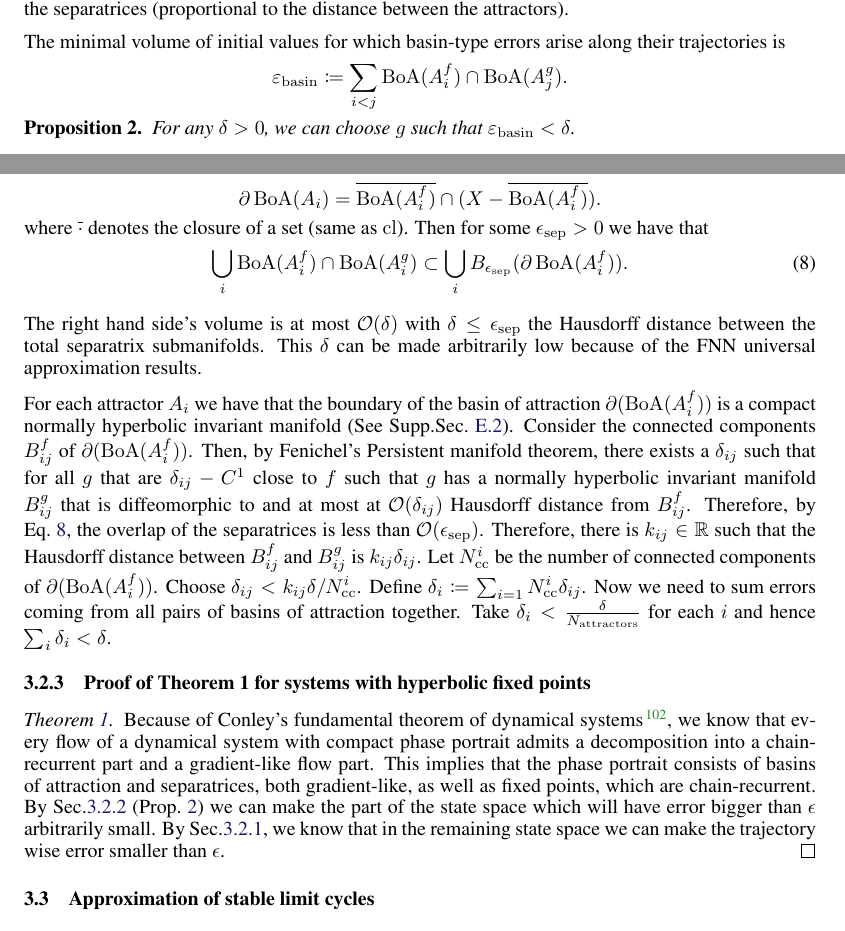
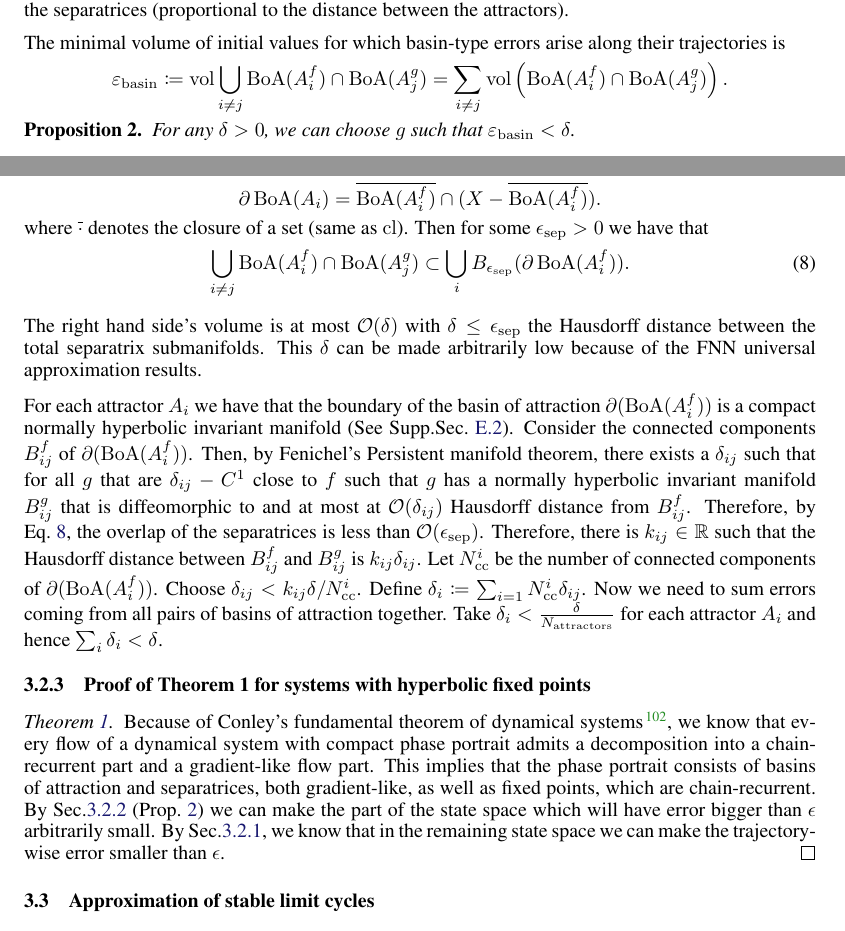
Before and after one commit to Asagodi/topological_diversity, a LaTeX document (density/ss_density.tex): two parts of pages 9 and 10 of 35, joined at a grey line, cut so that both start at the same text. Compiled offline with pdfLaTeX.

Commit message:
version 1 of proof of prop 2

```diff
--- a/density/ss_density.tex
+++ b/density/ss_density.tex
@@ -654,7 +654,8 @@ Eliminating this type of error would constitute perfectly matching the separatri
 We can reduce the volume in of initial points for which this type of error arises, by reducing the mismatch between the separatrices (proportional to the distance between the attractors).
 
 The minimal volume of initial values for which basin-type errors arise along their trajectories is
-\[\varepsilon_{\operatorname{basin}} \coloneqq \sum_{i < j}\boa(A_i^f)\cap\boa(A_j^g).\] %prove?
+\[\varepsilon_{\operatorname{basin}} \coloneqq \vol \bigcup_{i \neq j}\boa(A_i^f)\cap\boa(A_j^g) = \sum_{i \neq j} \vol\left(\boa(A_i^f)\cap\boa(A_j^g)\right).\] %prove?
+%CHECK: double counting
 %encorporate f,g in def?
 
 \begin{proposition}\label{prop:min_sep_bound}
@@ -709,7 +710,7 @@ where \(\overline{\cdot}\) denotes the closure of a set (same as \(\cl\)).
 %
 Then for some  $\epsilon_{\operatorname{sep}}>0$ we have that
 \begin{equation}\label{eq:separatrixoverlap}
-\bigcup_i \boa(A_i^f)\cap\boa(A_i^g) \subset \bigcup_i B_{\epsilon_{\operatorname{sep}}}(\partial\boa(A_i^f)).
+\bigcup_{i\neq j} \boa(A_i^f)\cap\boa(A_j^g) \subset \bigcup_i B_{\epsilon_{\operatorname{sep}}}(\partial\boa(A_i^f)).
 \end{equation}
 
 The right hand side's volume is at most $\mathcal{O}(\delta)$ with $\delta\leq\epsilon_{\operatorname{sep}}$ the Hausdorff distance between the total separatrix submanifolds.
@@ -728,7 +729,7 @@ Choose $\delta_{ij}<k_{ij}\delta/N_{\operatorname{cc}}^i$.
 Define $\delta_i\coloneqq\sum_{i=1}{N_{\operatorname{cc}}^i}\delta_{ij}$.
 % conclude for all attractor (pairs)
 Now we need to sum errors coming from all pairs of basins of attraction together.
-Take $\delta_i< \frac{\delta}{N_{\operatorname{attractors}}}$ for each $i$ and hence $\sum_i\delta_i<\delta$.
+Take $\delta_i< \frac{\delta}{N_{\operatorname{attractors}}}$ for each attractor $A_i$ and hence $\sum_i\delta_i<\delta$.
 
 %\subsubsection{Alternative: stable and unstable manifolds as persistent}
 %stable and unstable manifolds of a normally hyperbolic manifold persist under perturbation Theorem 2.3.6 in \citep{kuehn2015multipletimescale}.
@@ -749,7 +750,7 @@ This implies that the phase portrait consists of basins of attraction and separa
 %
 By Sec.\ref{sec:separatrix_approx} (Prop.~\ref{prop:min_sep_bound}) we can make the part of the state space which will have error bigger than $\epsilon$ arbitrarily small. %for every delta
 %for every epsilon
-By Sec.\ref{sec:inboa_approx}, we know that in the remaining state space we can make the trajectory wise error smaller than $\epsilon$.
+By Sec.\ref{sec:inboa_approx}, we know that in the remaining state space we can make the trajectory-wise error smaller than $\epsilon$.
 \end{proof}
 
 \subsection{Approximation of stable limit cycles}\label{sec:lc_approx}
```
Also changed, not shown: density/ss_density.tex (2 more changed lines).
